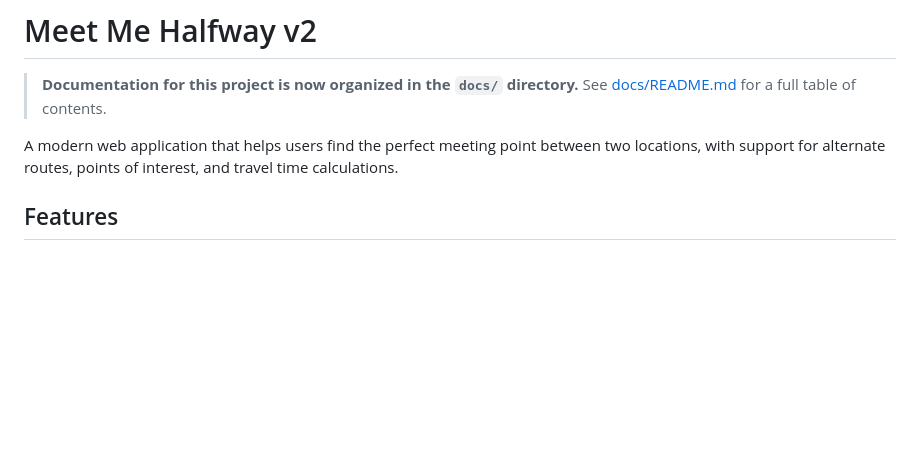
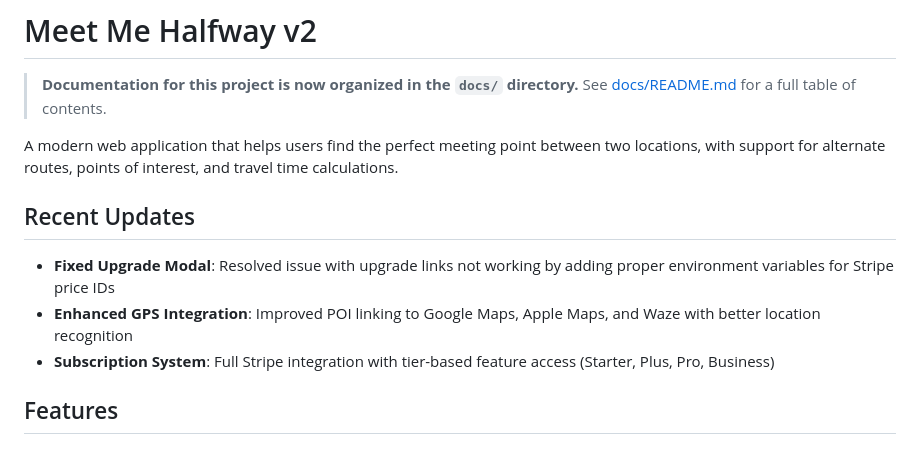
Before and after one commit to duhitsrandy/MMHv2, a Markdown page: README.md, the part around the change. Drawn GitHub-style; blank space fills up the shorter version.

Commit message:
docs: update README with recent upgrade modal fix and GPS improvements

```diff
--- a/README.md
+++ b/README.md
@@ -4,6 +4,12 @@
 > See [docs/README.md](docs/README.md) for a full table of contents.
 
 A modern web application that helps users find the perfect meeting point between two locations, with support for alternate routes, points of interest, and travel time calculations.
+
+## Recent Updates
+
+- **Fixed Upgrade Modal**: Resolved issue with upgrade links not working by adding proper environment variables for Stripe price IDs
+- **Enhanced GPS Integration**: Improved POI linking to Google Maps, Apple Maps, and Waze with better location recognition
+- **Subscription System**: Full Stripe integration with tier-based feature access (Starter, Plus, Pro, Business)
 
 ## Features
 
```
